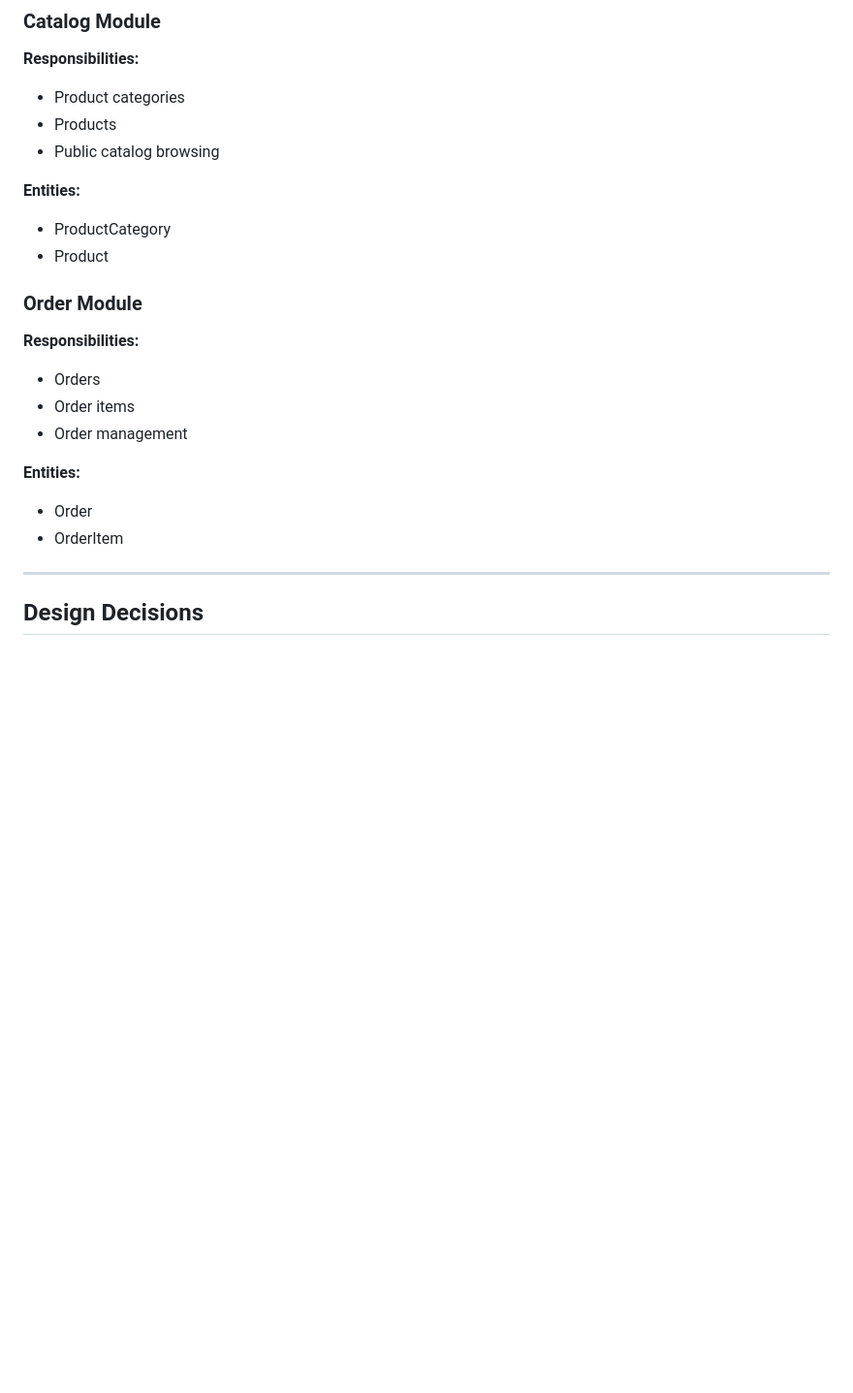
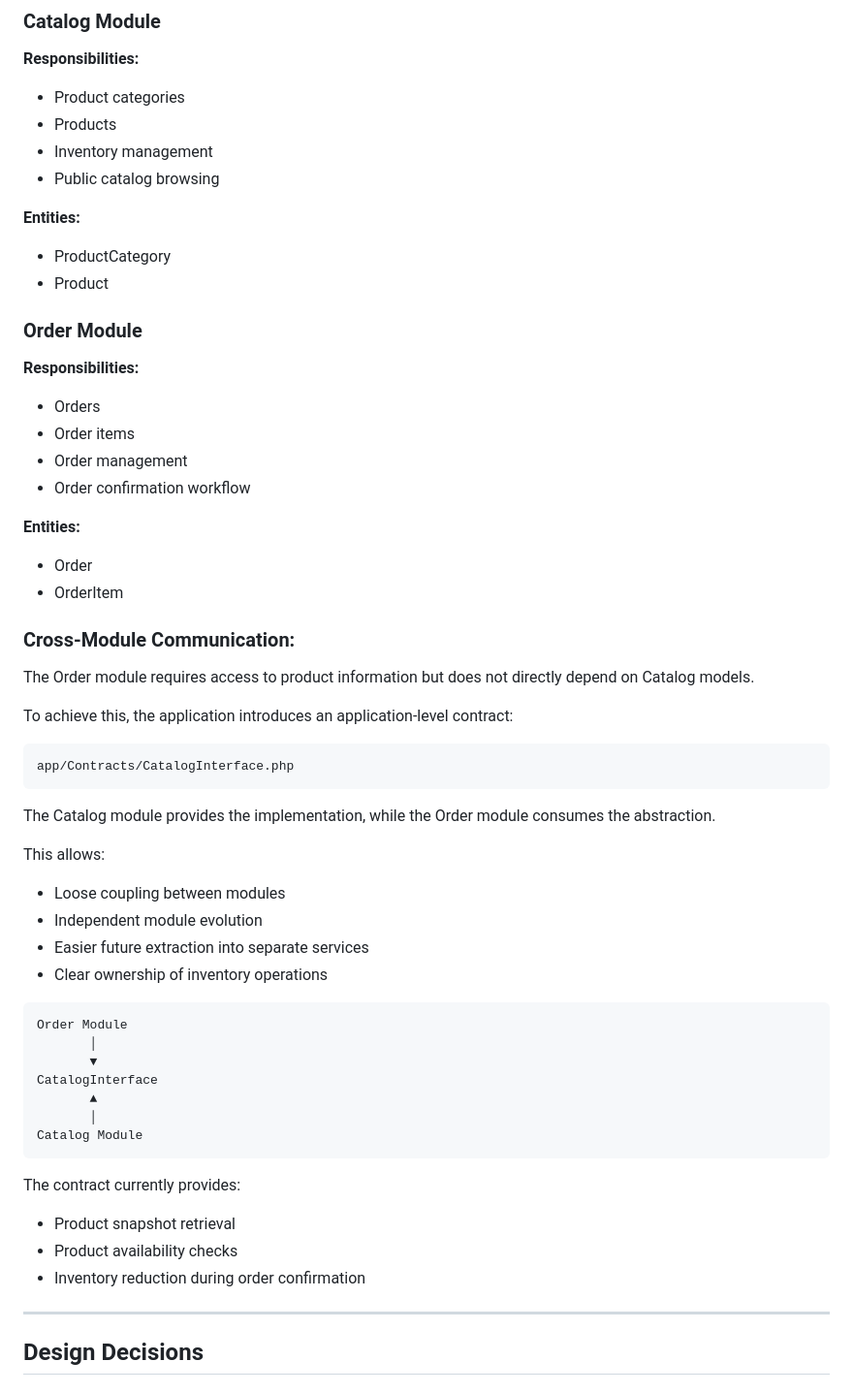
Before and after one commit to KinoWhero/merchanto-test, a Markdown page: readme.md, the part around one of its changes. Shown at 97% size. GitHub-like rendering; blank space fills up the shorter version.

Commit message:
docs: update readme

````diff
--- a/readme.md
+++ b/readme.md
@@ -28,6 +28,7 @@ The application is divided into independent modules.
 
 - Product categories
 - Products
+- Inventory management
 - Public catalog browsing
 
 **Entities:**
@@ -42,12 +43,43 @@ The application is divided into independent modules.
 - Orders
 - Order items
 - Order management
+- Order confirmation workflow
 
 **Entities:**
 
 - Order
 - OrderItem
 
+### Cross-Module Communication:
+The Order module requires access to product information but does not directly depend on Catalog models.
+
+To achieve this, the application introduces an application-level contract:
+
+```text
+app/Contracts/CatalogInterface.php
+```
+The Catalog module provides the implementation, while the Order module consumes the abstraction.
+
+This allows:
+- Loose coupling between modules
+- Independent module evolution
+- Easier future extraction into separate services
+- Clear ownership of inventory operations
+
+```text
+Order Module
+       │
+       ▼
+CatalogInterface
+       ▲
+       │
+Catalog Module
+```
+The contract currently provides:
+
+- Product snapshot retrieval
+- Product availability checks
+- Inventory reduction during order confirmation
 ---
 
 ## Design Decisions
````
Also changed, not shown: other parts of readme.md (+27 -16 lines).
